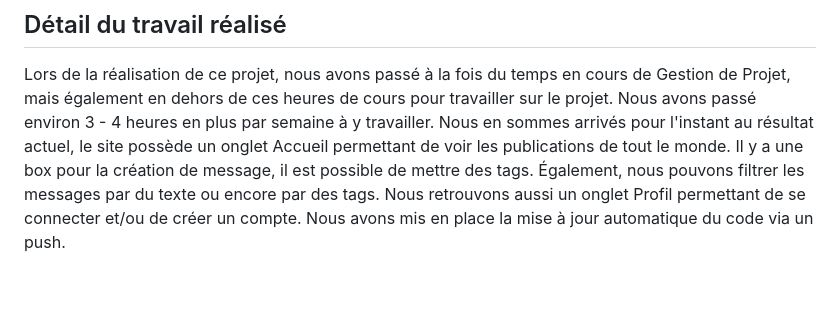
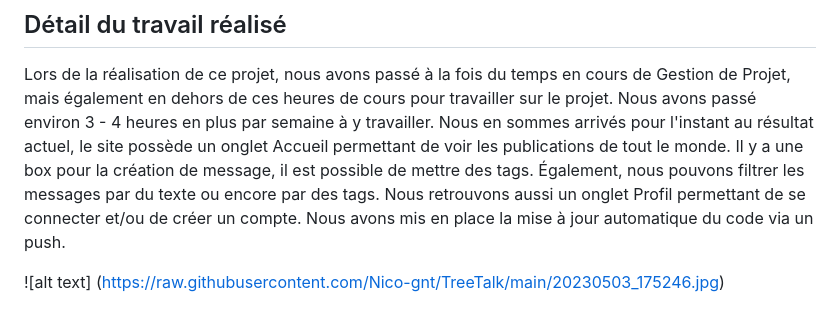
Before and after one commit to Nico-gnt/TreeTalk, a Markdown page: README.md, the part around the change. Rendered like a GitHub page; blank space fills up the shorter version.

```diff
--- a/README.md
+++ b/README.md
@@ -38,3 +38,5 @@ Voici le lien du Trello : https://trello.com/b/tP6Zod7v/projet-twitter-like
 ## Détail du travail réalisé
 
 Lors de la réalisation de ce projet, nous avons passé à la fois du temps en cours de Gestion de Projet, mais également en dehors de ces heures de cours pour travailler sur le projet. Nous avons passé environ 3 - 4 heures en plus par semaine à y travailler. Nous en sommes arrivés pour l'instant au résultat actuel, le site possède un onglet Accueil permettant de voir les publications de tout le monde. Il y a une box pour la création de message, il est possible de mettre des tags. Également, nous pouvons filtrer les messages par du texte ou encore par des tags. Nous retrouvons aussi un onglet Profil permettant de se connecter et/ou de créer un compte. Nous avons mis en place la mise à jour automatique du code via un push.
+
+![alt text] (https://raw.githubusercontent.com/Nico-gnt/TreeTalk/main/20230503_175246.jpg)
```
